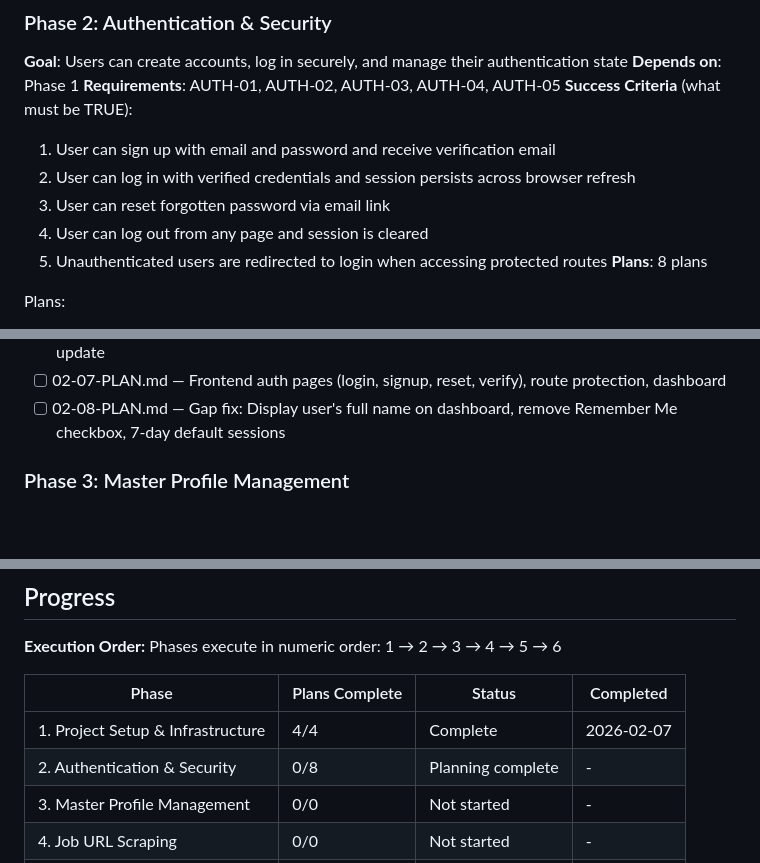
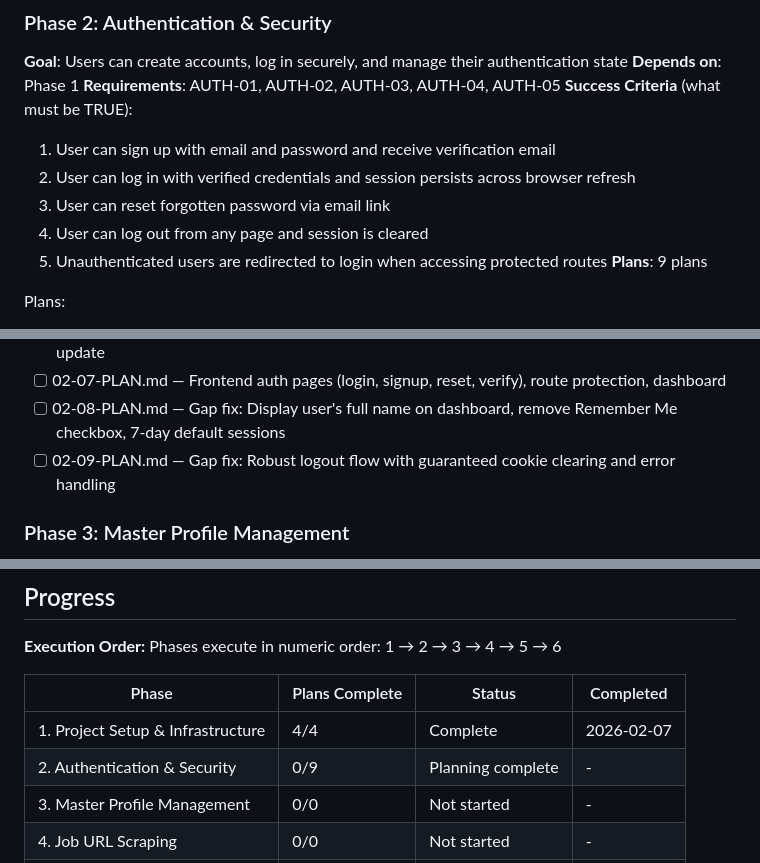
Before and after one commit to siphiwewritescode/maxed-cv, a Markdown page: .planning/ROADMAP.md, 3 parts joined by grey strips. Drawn GitHub-style; blank space fills up the shorter version.

Commit message:
docs(02): create gap closure plan for logout/re-login bug
Phase 02: Authentication & Security
- Create plan 02-09 to fix UAT Gap 2 (critical severity)
- Addresses session regeneration race condition
- Ensures cookie always clears even on Redis/destroy errors
- Adds defensive error handling to session tracking
- Fixes frontend logout to handle backend failures gracefully

Root cause: Logout endpoint could fail to clear cookie if Redis was down
or session.destroy() failed, causing stale session state that blocked
next login attempt. User lindangwaluko6@gmail.com affected.

Co-Authored-By: Claude Sonnet 4.5 <noreply@anthropic.com>

```diff
--- a/.planning/ROADMAP.md
+++ b/.planning/ROADMAP.md
@@ -49,7 +49,7 @@ Plans:
   3. User can reset forgotten password via email link
   4. User can log out from any page and session is cleared
   5. Unauthenticated users are redirected to login when accessing protected routes
-**Plans**: 8 plans
+**Plans**: 9 plans
 
 Plans:
 - [ ] 02-01-PLAN.md — Install auth dependencies, update Prisma schema (OAuth + tokens), bootstrap session/Passport middleware
@@ -60,6 +60,7 @@ Plans:
 - [ ] 02-06-PLAN.md — Rate limiting, absolute session expiry, session tracking integration, seed data update
 - [ ] 02-07-PLAN.md — Frontend auth pages (login, signup, reset, verify), route protection, dashboard
 - [ ] 02-08-PLAN.md — Gap fix: Display user's full name on dashboard, remove Remember Me checkbox, 7-day default sessions
+- [ ] 02-09-PLAN.md — Gap fix: Robust logout flow with guaranteed cookie clearing and error handling
 
 ### Phase 3: Master Profile Management
 **Goal**: Users can create, edit, and manage comprehensive master profiles with all CV data
@@ -133,7 +134,7 @@ Phases execute in numeric order: 1 → 2 → 3 → 4 → 5 → 6
 | Phase | Plans Complete | Status | Completed |
 |-------|----------------|--------|-----------|
 | 1. Project Setup & Infrastructure | 4/4 | Complete | 2026-02-07 |
-| 2. Authentication & Security | 0/8 | Planning complete | - |
+| 2. Authentication & Security | 0/9 | Planning complete | - |
 | 3. Master Profile Management | 0/0 | Not started | - |
 | 4. Job URL Scraping | 0/0 | Not started | - |
 | 5. AI CV Generation | 0/0 | Not started | - |
```
Also changed, not shown: 1 other file.
